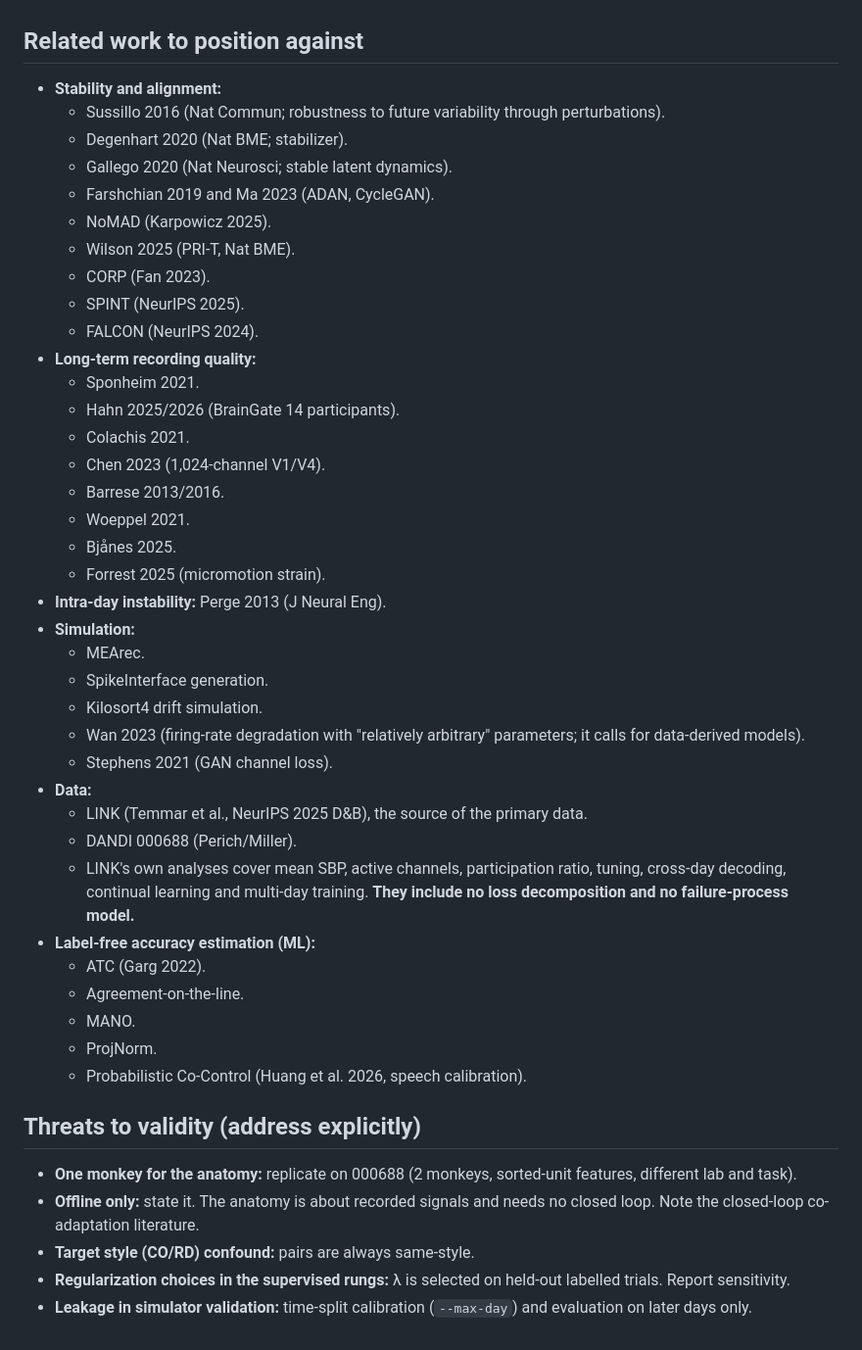
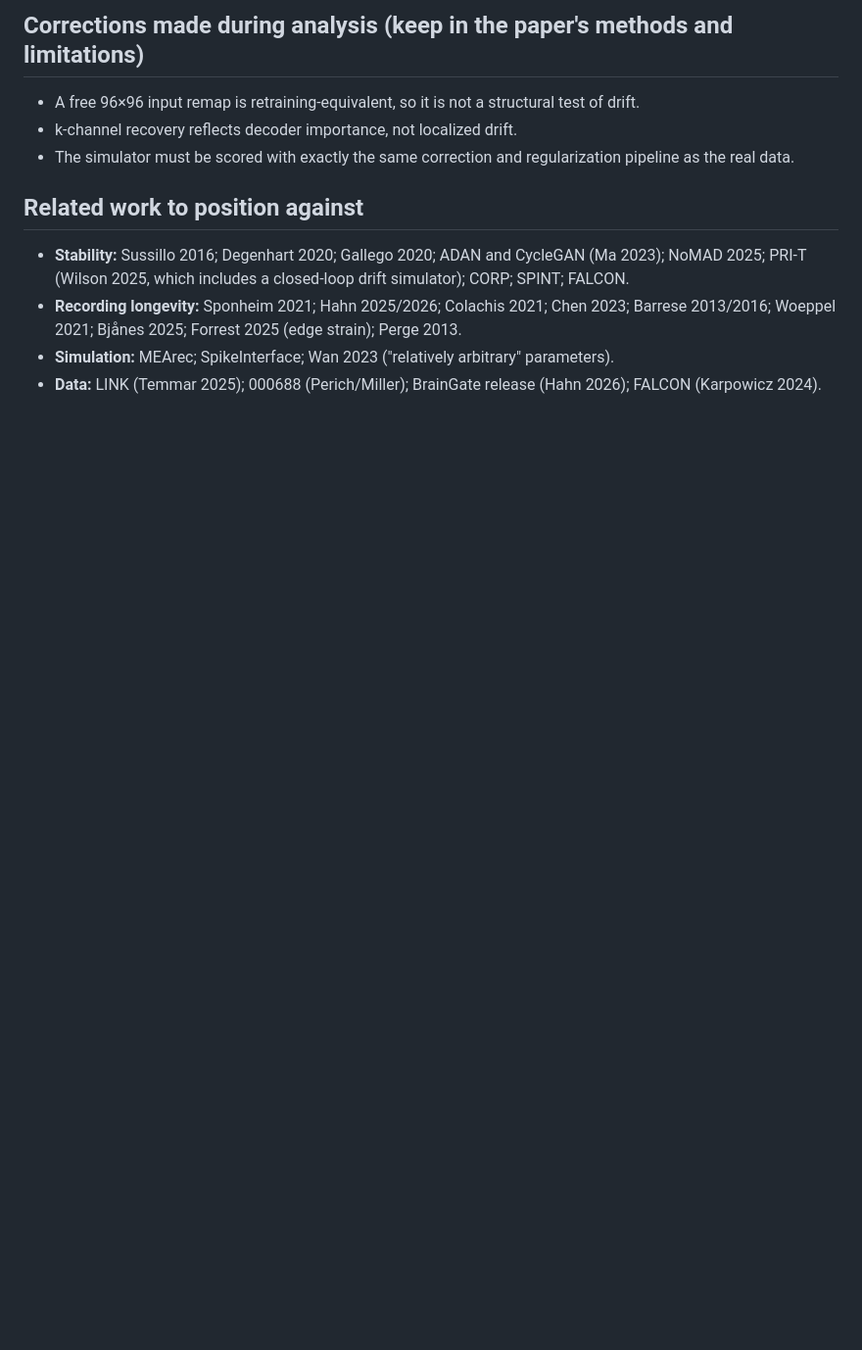
Before and after one commit to Imtiaj-Sajin/invasive-bci, a Markdown page: docs/paper/OUTLINE.md, the part around one of its changes. Shown at 98% size. GitHub-like rendering; blank space fills up the shorter version.

```diff
--- a/docs/paper/OUTLINE.md
+++ b/docs/paper/OUTLINE.md
@@ -55,47 +49,12 @@ health fails under natural drift.
+## Corrections made during analysis (keep in the paper's methods and limitations)
+- A free 96×96 input remap is retraining-equivalent, so it is not a structural test of drift.
+- k-channel recovery reflects decoder importance, not localized drift.
+- The simulator must be scored with exactly the same correction and regularization pipeline as the real data.
 
 ## Related work to position against
-- **Stability and alignment:**
-  - Sussillo 2016 (Nat Commun; robustness to future variability through perturbations).
-  - Degenhart 2020 (Nat BME; stabilizer).
-  - Gallego 2020 (Nat Neurosci; stable latent dynamics).
-  - Farshchian 2019 and Ma 2023 (ADAN, CycleGAN).
-  - NoMAD (Karpowicz 2025).
-  - Wilson 2025 (PRI-T, Nat BME).
-  - CORP (Fan 2023).
-  - SPINT (NeurIPS 2025).
-  - FALCON (NeurIPS 2024).
-- **Long-term recording quality:**
-  - Sponheim 2021.
-  - Hahn 2025/2026 (BrainGate 14 participants).
-  - Colachis 2021.
-  - Chen 2023 (1,024-channel V1/V4).
-  - Barrese 2013/2016.
-  - Woeppel 2021.
-  - Bjånes 2025.
-  - Forrest 2025 (micromotion strain).
-- **Intra-day instability:** Perge 2013 (J Neural Eng).
-- **Simulation:**
-  - MEArec.
-  - SpikeInterface generation.
-  - Kilosort4 drift simulation.
-  - Wan 2023 (firing-rate degradation with "relatively arbitrary" parameters; it calls for data-derived models).
-  - Stephens 2021 (GAN channel loss).
-- **Data:**
-  - LINK (Temmar et al., NeurIPS 2025 D&B), the source of the primary data.
-  - DANDI 000688 (Perich/Miller).
-  - LINK's own analyses cover mean SBP, active channels, participation ratio, tuning, cross-day decoding,
-    continual learning and multi-day training. **They include no loss decomposition and no failure-process model.**
-- **Label-free accuracy estimation (ML):**
-  - ATC (Garg 2022).
-  - Agreement-on-the-line.
-  - MANO.
-  - ProjNorm.
-  - Probabilistic Co-Control (Huang et al. 2026, speech calibration).
-
-## Threats to validity (address explicitly)
-- **One monkey for the anatomy:** replicate on 000688 (2 monkeys, sorted-unit features, different lab and task).
-- **Offline only:** state it. The anatomy is about recorded signals and needs no closed loop. Note the
-  closed-loop co-adaptation literature.
-- **Target style (CO/RD) confound:** pairs are always same-style.
-- **Regularization choices in the supervised rungs:** λ is selected on held-out labelled trials. Report sensitivity.
-- **Leakage in simulator validation:** time-split calibration (`--max-day`) and evaluation on later days only.
+- **Stability:** Sussillo 2016; Degenhart 2020; Gallego 2020; ADAN and CycleGAN (Ma 2023); NoMAD 2025; PRI-T (Wilson 2025,
+  which includes a closed-loop drift simulator); CORP; SPINT; FALCON.
+- **Recording longevity:** Sponheim 2021; Hahn 2025/2026; Colachis 2021; Chen 2023; Barrese 2013/2016; Woeppel 2021;
+  Bjånes 2025; Forrest 2025 (edge strain); Perge 2013.
+- **Simulation:** MEArec; SpikeInterface; Wan 2023 ("relatively arbitrary" parameters).
+- **Data:** LINK (Temmar 2025); 000688 (Perich/Miller); BrainGate release (Hahn 2026); FALCON (Karpowicz 2024).
```
Also changed, not shown: other parts of docs/paper/OUTLINE.md (+41 -47 lines).
